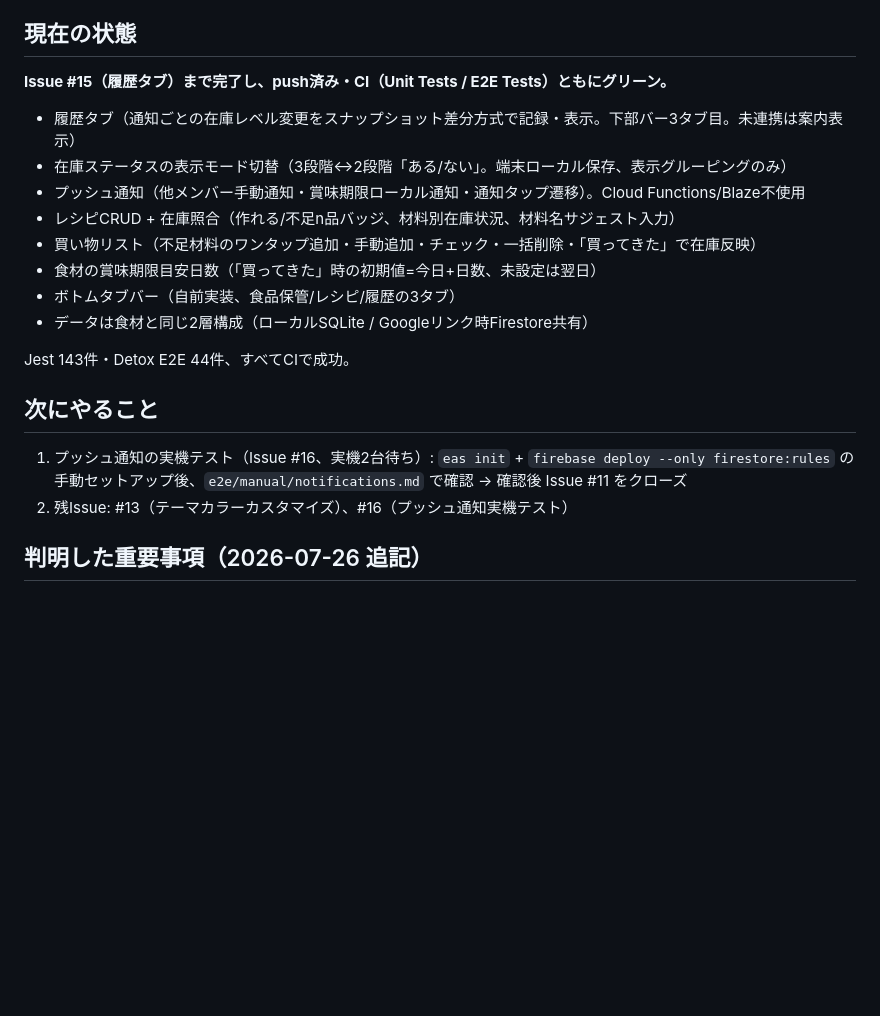
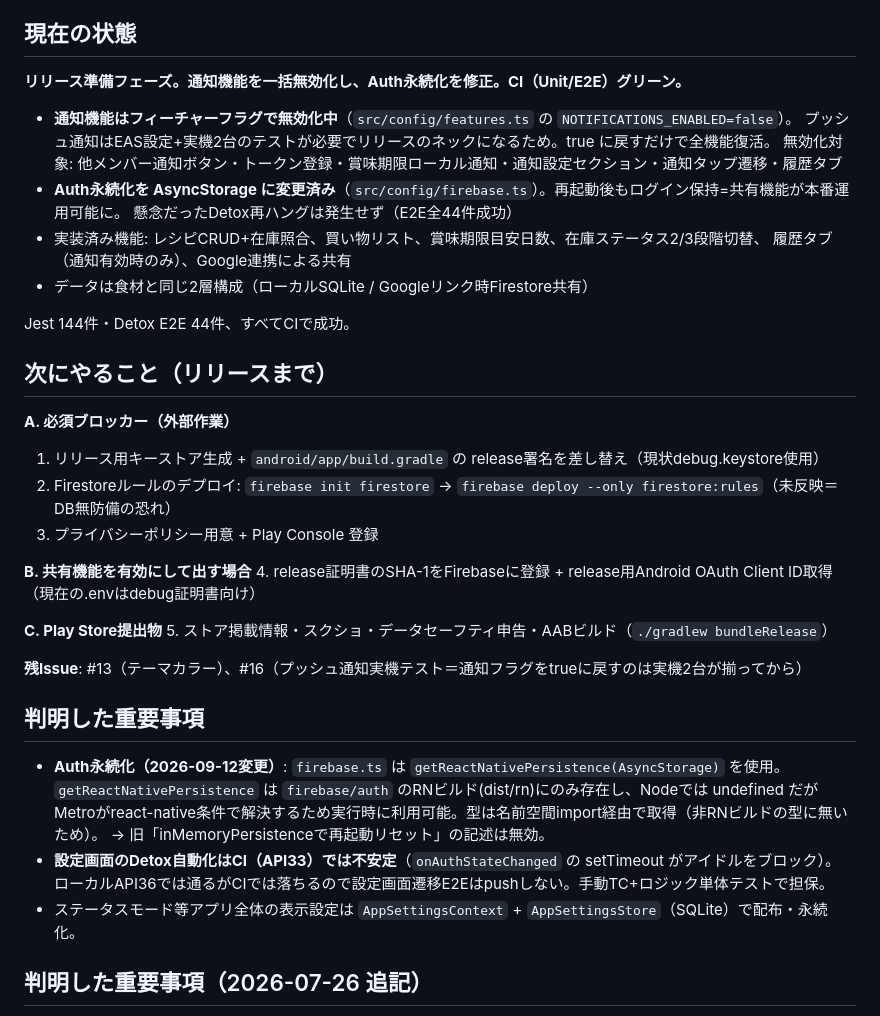
Before and after one commit to ClayFalcon/FridgeManager, a Markdown page: PROGRESS.md, the part around one of its changes. GitHub-like rendering; blank space fills up the shorter version.

Commit message:
docs: PROGRESS.md 更新（通知無効化・Auth永続化・リリース要件を記録）
Co-Authored-By: Claude Opus 4.8 <noreply@anthropic.com>

```diff
--- a/PROGRESS.md
+++ b/PROGRESS.md
@@ -4,23 +4,43 @@
 
 ## 現在の状態
 
-**Issue #15（履歴タブ）まで完了し、push済み・CI（Unit Tests / E2E Tests）ともにグリーン。**
+**リリース準備フェーズ。通知機能を一括無効化し、Auth永続化を修正。CI（Unit/E2E）グリーン。**
 
-- 履歴タブ（通知ごとの在庫レベル変更をスナップショット差分方式で記録・表示。下部バー3タブ目。未連携は案内表示）
-- 在庫ステータスの表示モード切替（3段階↔2段階「ある/ない」。端末ローカル保存、表示グルーピングのみ）
-- プッシュ通知（他メンバー手動通知・賞味期限ローカル通知・通知タップ遷移）。Cloud Functions/Blaze不使用
-- レシピCRUD + 在庫照合（作れる/不足n品バッジ、材料別在庫状況、材料名サジェスト入力）
-- 買い物リスト（不足材料のワンタップ追加・手動追加・チェック・一括削除・「買ってきた」で在庫反映）
-- 食材の賞味期限目安日数（「買ってきた」時の初期値=今日+日数、未設定は翌日）
-- ボトムタブバー（自前実装、食品保管/レシピ/履歴の3タブ）
+- **通知機能はフィーチャーフラグで無効化中**（`src/config/features.ts` の `NOTIFICATIONS_ENABLED=false`）。
+  プッシュ通知はEAS設定+実機2台のテストが必要でリリースのネックになるため。true に戻すだけで全機能復活。
+  無効化対象: 他メンバー通知ボタン・トークン登録・賞味期限ローカル通知・通知設定セクション・通知タップ遷移・履歴タブ
+- **Auth永続化を AsyncStorage に変更済み**（`src/config/firebase.ts`）。再起動後もログイン保持=共有機能が本番運用可能に。
+  懸念だったDetox再ハングは発生せず（E2E全44件成功）
+- 実装済み機能: レシピCRUD+在庫照合、買い物リスト、賞味期限目安日数、在庫ステータス2/3段階切替、
+  履歴タブ（通知有効時のみ）、Google連携による共有
 - データは食材と同じ2層構成（ローカルSQLite / Googleリンク時Firestore共有）
 
-Jest 143件・Detox E2E 44件、すべてCIで成功。
+Jest 144件・Detox E2E 44件、すべてCIで成功。
 
-## 次にやること
+## 次にやること（リリースまで）
 
-1. プッシュ通知の実機テスト（Issue #16、実機2台待ち）: `eas init` + `firebase deploy --only firestore:rules` の手動セットアップ後、`e2e/manual/notifications.md` で確認 → 確認後 Issue #11 をクローズ
-2. 残Issue: #13（テーマカラーカスタマイズ）、#16（プッシュ通知実機テスト）
+**A. 必須ブロッカー（外部作業）**
+1. リリース用キーストア生成 + `android/app/build.gradle` の release署名を差し替え（現状debug.keystore使用）
+2. Firestoreルールのデプロイ: `firebase init firestore` → `firebase deploy --only firestore:rules`（未反映＝DB無防備の恐れ）
+3. プライバシーポリシー用意 + Play Console 登録
+
+**B. 共有機能を有効にして出す場合**
+4. release証明書のSHA-1をFirebaseに登録 + release用Android OAuth Client ID取得（現在の.envはdebug証明書向け）
+
+**C. Play Store提出物**
+5. ストア掲載情報・スクショ・データセーフティ申告・AABビルド（`./gradlew bundleRelease`）
+
+**残Issue**: #13（テーマカラー）、#16（プッシュ通知実機テスト＝通知フラグをtrueに戻すのは実機2台が揃ってから）
+
+## 判明した重要事項
+
+- **Auth永続化（2026-09-12変更）**: `firebase.ts` は `getReactNativePersistence(AsyncStorage)` を使用。
+  `getReactNativePersistence` は `firebase/auth` のRNビルド(dist/rn)にのみ存在し、Nodeでは undefined だが
+  Metroがreact-native条件で解決するため実行時に利用可能。型は名前空間import経由で取得（非RNビルドの型に無いため）。
+  → 旧「inMemoryPersistenceで再起動リセット」の記述は無効。
+- **設定画面のDetox自動化はCI（API33）では不安定**（`onAuthStateChanged` の setTimeout がアイドルをブロック）。
+  ローカルAPI36では通るがCIでは落ちるので設定画面遷移E2Eはpushしない。手動TC+ロジック単体テストで担保。
+- ステータスモード等アプリ全体の表示設定は `AppSettingsContext` + `AppSettingsStore`（SQLite）で配布・永続化。
 
 ## 判明した重要事項（2026-07-26 追記）
 
```
Also changed, not shown: other parts of PROGRESS.md (+1 -1 lines).
